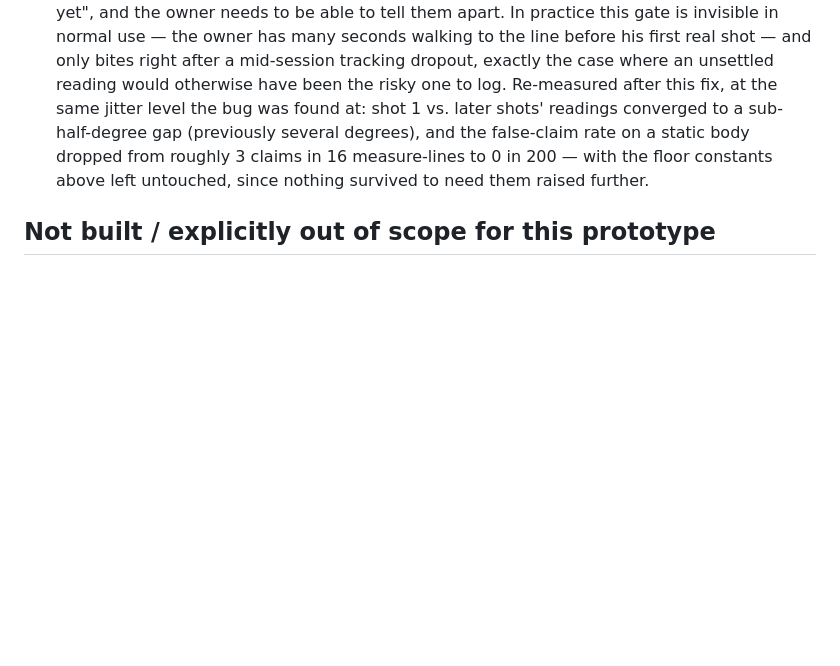
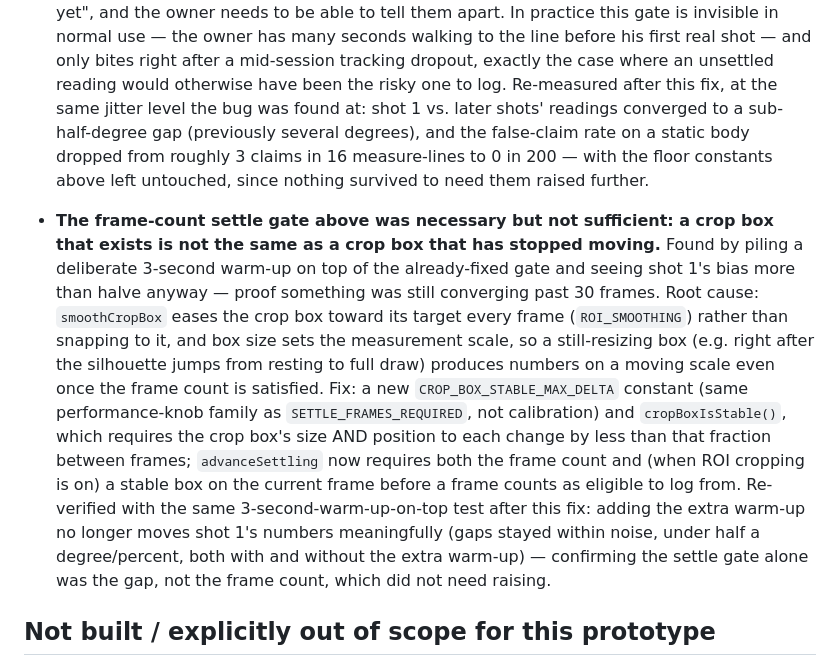
Before and after one commit to cuicuocua/archery-form-coach, a Markdown page: CLAUDE.md, the part around the change. Rendered like a GitHub page; blank space fills up the shorter version.

Commit message:
Document the crop-box-stability settle fix in CLAUDE.md
Re-verified with fresh shot-1-vs-others runs (both 0ms and 3000ms extra
warm-up on top of the already-fixed gate) that adding warm-up no longer
moves the result: all four measures' gaps stayed under half a
degree/percent in both cases, confirming SETTLE_FRAMES_REQUIRED did not
need raising once crop-box stability was required.

```diff
--- a/CLAUDE.md
+++ b/CLAUDE.md
@@ -391,6 +391,27 @@ Rules the PM follows:
   floor constants above left untouched, since nothing survived to need them
   raised further.
 
+- **The frame-count settle gate above was necessary but not sufficient: a
+  crop box that exists is not the same as a crop box that has stopped
+  moving.** Found by piling a deliberate 3-second warm-up on top of the
+  already-fixed gate and seeing shot 1's bias more than halve anyway — proof
+  something was still converging past 30 frames. Root cause: `smoothCropBox`
+  eases the crop box toward its target every frame (`ROI_SMOOTHING`) rather
+  than snapping to it, and box size sets the measurement scale, so a
+  still-resizing box (e.g. right after the silhouette jumps from resting to
+  full draw) produces numbers on a moving scale even once the frame count is
+  satisfied. Fix: a new `CROP_BOX_STABLE_MAX_DELTA` constant (same
+  performance-knob family as `SETTLE_FRAMES_REQUIRED`, not calibration) and
+  `cropBoxIsStable()`, which requires the crop box's size AND position to
+  each change by less than that fraction between frames; `advanceSettling`
+  now requires both the frame count and (when ROI cropping is on) a stable
+  box on the current frame before a frame counts as eligible to log from.
+  Re-verified with the same 3-second-warm-up-on-top test after this fix:
+  adding the extra warm-up no longer moves shot 1's numbers meaningfully
+  (gaps stayed within noise, under half a degree/percent, both with and
+  without the extra warm-up) — confirming the settle gate alone was the gap,
+  not the frame count, which did not need raising.
+
 ## Not built / explicitly out of scope for this prototype
 
 - No build tooling, no bundler, no TypeScript.
```
